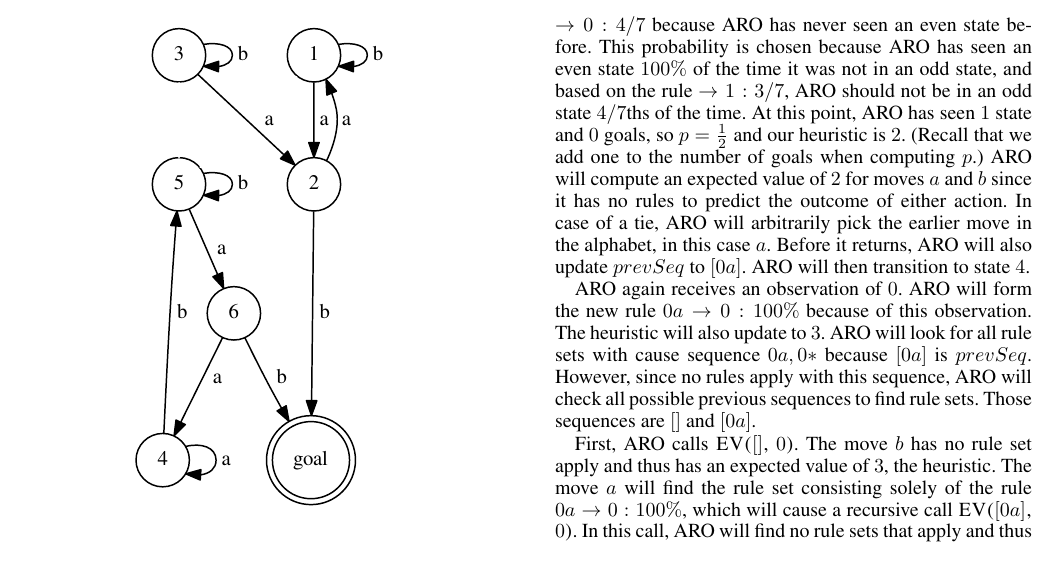
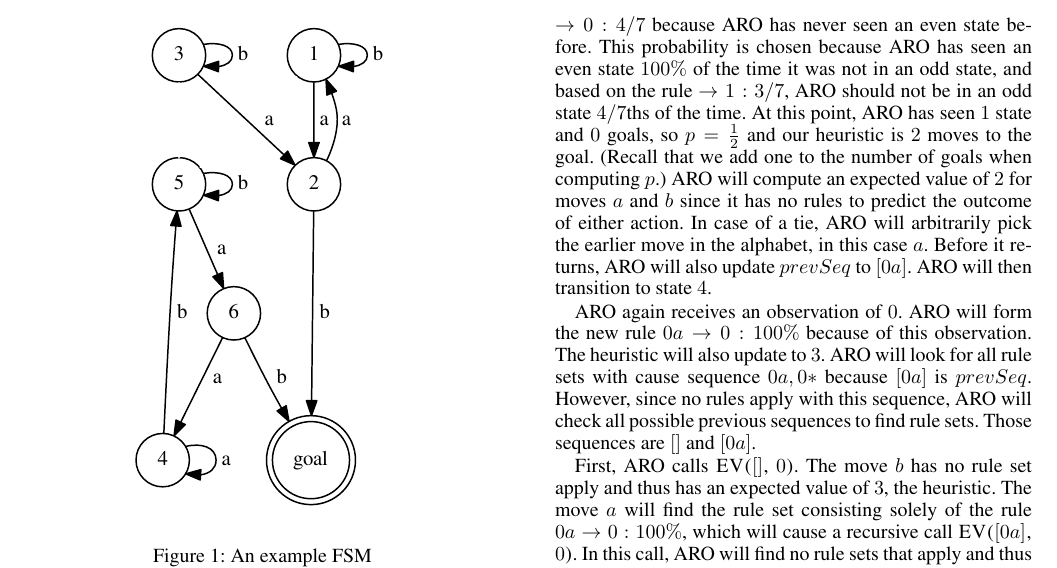
Before and after one commit to Anak2016/AAAI_Paper, a LaTeX paper (AROPaper_AAAI2020_ver00.tex): part of page 5 of 7, cut so that both start at the same text. Compiled offline with pdfLaTeX.

Commit message:
Minor clarifying edits
These were submitted by Owen.  ty :)

```diff
--- a/AROPaper_AAAI2020_ver00.tex
+++ b/AROPaper_AAAI2020_ver00.tex
@@ -680,7 +680,20 @@ described in the following algorithm.
 Let us use the FSM in Figure \ref{fig1} as an example for ARO to navigate. Furthermore, suppose that the environment will provide an odd state sensor and that the following two rules are provided by experts on this FSM: $$ \rightarrow 1: 3/7; 1a, 0b \rightarrow G: 100\%$$
 Note that the first rule says odd states happen only $3/7$ths of the time. This is because the goal state should occur $1/7$th of the time and the goal is neither even nor odd. Finally, suppose ARO randomly begins in state $6$.
 
-Being in an even state, ARO will be provided an observation of $0$. Immediately, ARO will form the new rule $\rightarrow 0: 4/7$ because ARO has never seen an even state before. This probability is chosen because ARO has seen an even state $100\%$ of the time it was not in an odd state, and based on the rule $\rightarrow 1: 3/7$, ARO should not be in an odd state $4/7$ths of the time. At this point, ARO has seen $1$ state and $0$ goals, so $p = \frac{1}{2}$ and our heuristic is $2$. (Recall that we add one to the number of goals when computing $p$.) ARO will compute an expected value of $2$ for moves $a$ and $b$ since it has no rules to predict the outcome of either action. In case of a tie, ARO will arbitrarily pick the earlier move in the alphabet, in this case $a$. Before it returns, ARO will also update $prevSeq$ to $[0a]$. ARO will then transition to state $4$.
+Being in an even state, ARO will be provided an observation of
+$0$. Immediately, ARO will form the new rule $\rightarrow 0: 4/7$
+because ARO has never seen an even state before. This probability is
+chosen because ARO has seen an even state $100\%$ of the time it was
+not in an odd state, and based on the rule $\rightarrow 1: 3/7$, ARO
+should not be in an odd state $4/7$ths of the time. At this point, ARO
+has seen $1$ state and $0$ goals, so $p = \frac{1}{2}$ and our
+heuristic is $2$ moves to the goal. (Recall that we add one to the
+number of goals when computing $p$.) ARO will compute an expected
+value of $2$ for moves $a$ and $b$ since it has no rules to predict
+the outcome of either action. In case of a tie, ARO will arbitrarily
+pick the earlier move in the alphabet, in this case $a$. Before it
+returns, ARO will also update $prevSeq$ to $[0a]$. ARO will then
+transition to state $4$.
 
 ARO again receives an observation of $0$. ARO will form the new rule $0a \rightarrow 0: 100\%$ because of this observation. The heuristic will also update to $3$. ARO will look for all rule sets with cause sequence $0a,0*$ because $[0a]$ is $prevSeq$. However, since no rules apply with this sequence, ARO will check all possible previous sequences to find rule sets. Those sequences are $[]$ and $[0a]$.
 
```
Also changed, not shown: AROPaper_AAAI2020_ver00.tex (2 more changed lines).
